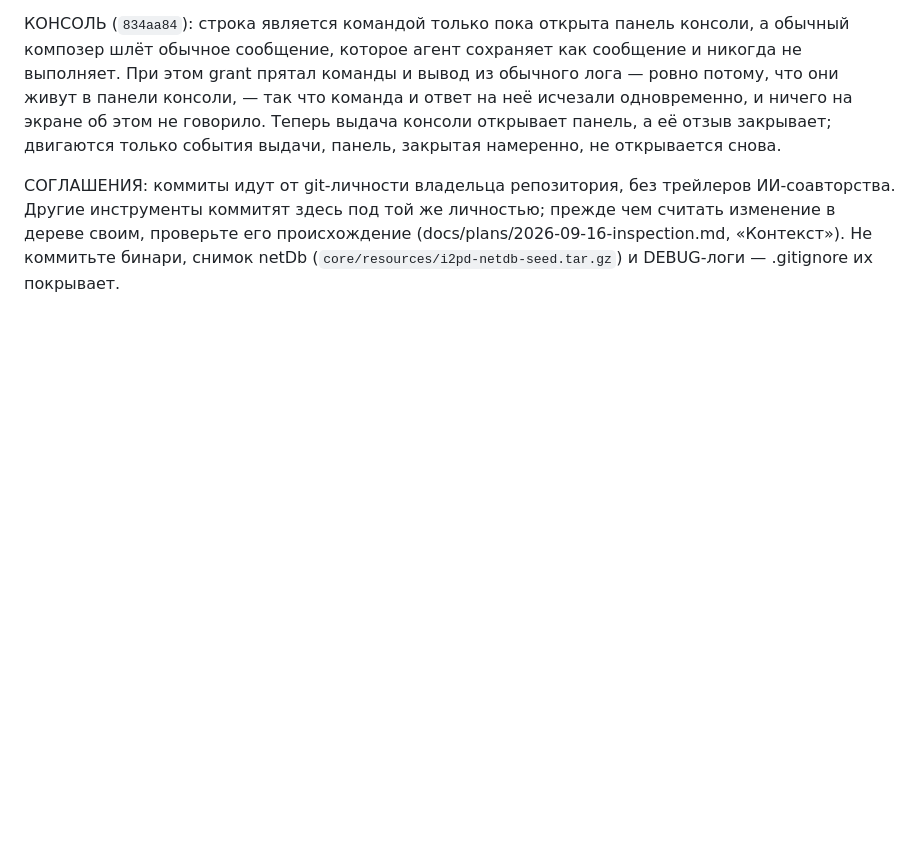
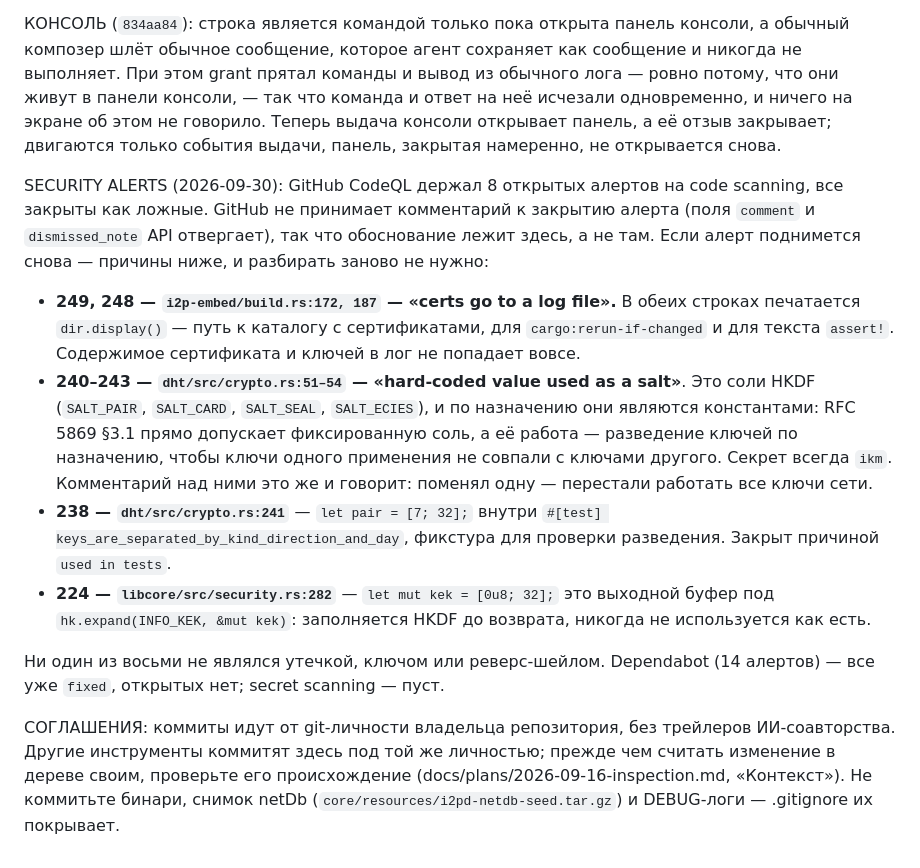
Before and after one commit to gluckdev/gipny-i2p, a Markdown page: docs/handoff-brief.md, the part around the change. Drawn GitHub-style; blank space fills up the shorter version.

Commit message:
docs: why the eight code scanning alerts are false
GitHub refuses a comment on closing an alert — both `comment` and
`dismissed_note` come back 422 — so the reasoning has nowhere to live but here.
Otherwise the next person meets eight closed alerts and no explanation.

```diff
--- a/docs/handoff-brief.md
+++ b/docs/handoff-brief.md
@@ -736,6 +736,32 @@ i2p-embed `36693739907` (все живые тесты, включая сетев
 Теперь выдача консоли открывает панель, а её отзыв закрывает; двигаются только
 события выдачи, панель, закрытая намеренно, не открывается снова.
 
+SECURITY ALERTS (2026-09-30): GitHub CodeQL держал 8 открытых алертов на
+code scanning, все закрыты как ложные. GitHub не принимает комментарий к
+закрытию алерта (поля `comment` и `dismissed_note` API отвергает), так что
+обоснование лежит здесь, а не там. Если алерт поднимется снова — причины
+ниже, и разбирать заново не нужно:
+
+- **249, 248 — `i2p-embed/build.rs:172, 187` — «certs go to a log file».**
+  В обеих строках печатается `dir.display()` — путь к каталогу с
+  сертификатами, для `cargo:rerun-if-changed` и для текста `assert!`.
+  Содержимое сертификата и ключей в лог не попадает вовсе.
+- **240–243 — `dht/src/crypto.rs:51–54` — «hard-coded value used as a salt»**.
+  Это соли HKDF (`SALT_PAIR`, `SALT_CARD`, `SALT_SEAL`, `SALT_ECIES`), и по
+  назначению они являются константами: RFC 5869 §3.1 прямо допускает фиксированную
+  соль, а её работа — разведение ключей по назначению, чтобы ключи одного
+  применения не совпали с ключами другого. Секрет всегда `ikm`. Комментарий
+  над ними это же и говорит: поменял одну — перестали работать все ключи сети.
+- **238 — `dht/src/crypto.rs:241`** — `let pair = [7; 32];` внутри
+  `#[test] keys_are_separated_by_kind_direction_and_day`, фикстура для
+  проверки разведения. Закрыт причиной `used in tests`.
+- **224 — `libcore/src/security.rs:282`** — `let mut kek = [0u8; 32];` это
+  выходной буфер под `hk.expand(INFO_KEK, &mut kek)`: заполняется HKDF до
+  возврата, никогда не используется как есть.
+
+Ни один из восьми не являлся утечкой, ключом или реверс-шейлом. Dependabot
+(14 алертов) — все уже `fixed`, открытых нет; secret scanning — пуст.
+
 СОГЛАШЕНИЯ: коммиты идут от git-личности владельца репозитория, без трейлеров
 ИИ-соавторства. Другие инструменты коммитят здесь под той же личностью; прежде
 чем считать изменение в дереве своим, проверьте его происхождение
```
